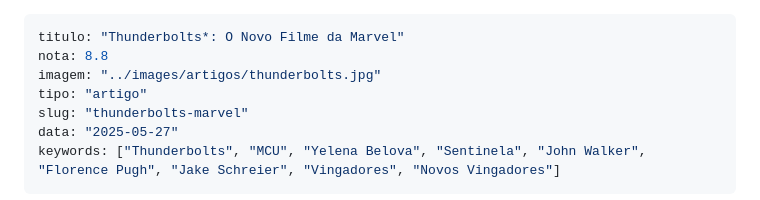
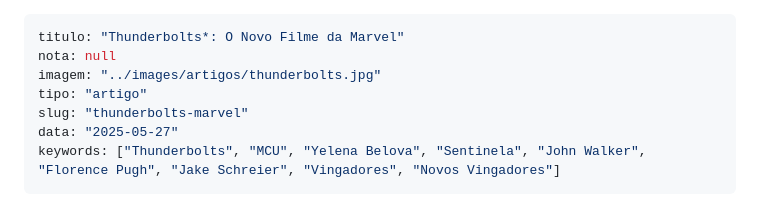
Before and after one commit to Raashy26/cronicas-do-nexusverse, a Markdown page: conteudo/artigos/thunderboltslancamento.md, the part around the change. GitHub-like rendering.

Commit message:
artigos em .md 2.0

```diff
--- a/conteudo/artigos/thunderboltslancamento.md
+++ b/conteudo/artigos/thunderboltslancamento.md
@@ -1,6 +1,6 @@
 ---
 titulo: "Thunderbolts*: O Novo Filme da Marvel"
-nota: 8.8
+nota: null
 imagem: "../images/artigos/thunderbolts.jpg"
 tipo: "artigo"
 slug: "thunderbolts-marvel"
```
